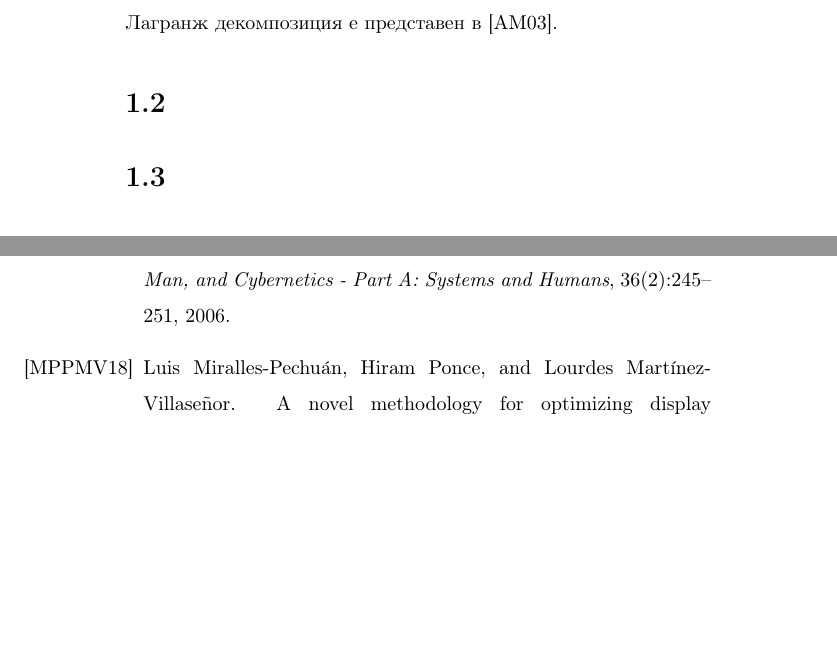
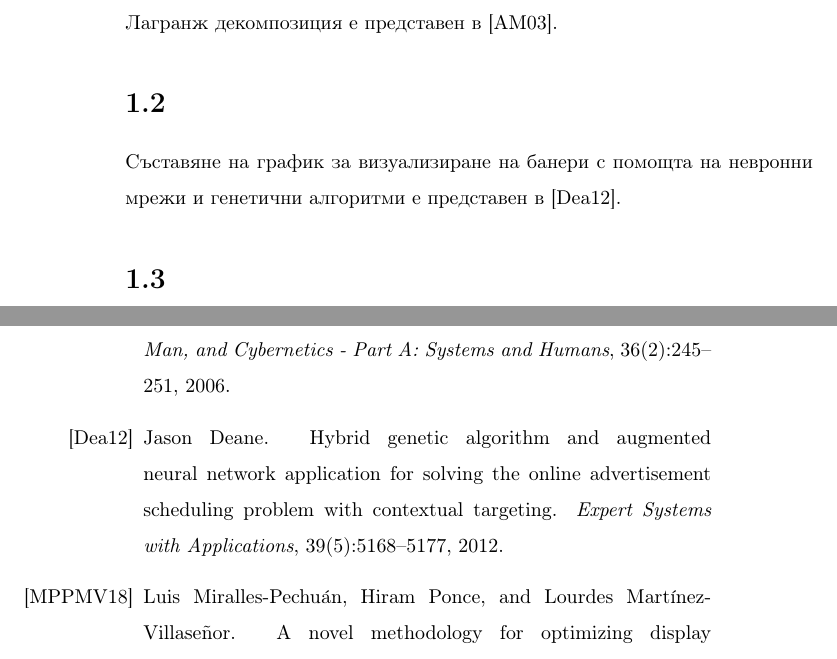
Before and after one commit to Coding-Sunday-Sofia/IICT-BAS-Gergana-Mateeva-PhD, a LaTeX thesis (thesis.tex, which reads chapters/chapter01.tex, chapters/references.bib): two parts of pages 11 and 18 of 19, joined at a grey line, cut so that both start at the same text, the shorter picture padded with empty space. Compiled offline with pdfLaTeX.

Commit message:
One more reference has been added.

```diff
--- a/chapters/chapter01.tex
+++ b/chapters/chapter01.tex
@@ -6,6 +6,8 @@
 
 \section{}
 
+Съставяне на график за визуализиране на банери с помощта на невронни мрежи и генетични алгоритми е представен в \cite{DEANE20125168}.
+
 \section{}
 
 \section{Дискусия и изводи}
--- a/chapters/references.bib
+++ b/chapters/references.bib
@@ -29,3 +29,10 @@ keywords = {banner advertising, WWW, scheduling}
   doi={10.1109/TSMCA.2005.855918}
 }
 
+@article{DEANE20125168,
+title = {Hybrid genetic algorithm and augmented neural network application for solving the online advertisement scheduling problem with contextual targeting},
+journal = {Expert Systems with Applications},
+volume = {39},
+number = {5},
+pages = {5168-5177},
+year = {2012},
```
Also changed, not shown: chapters/references.bib (8 more changed lines).
